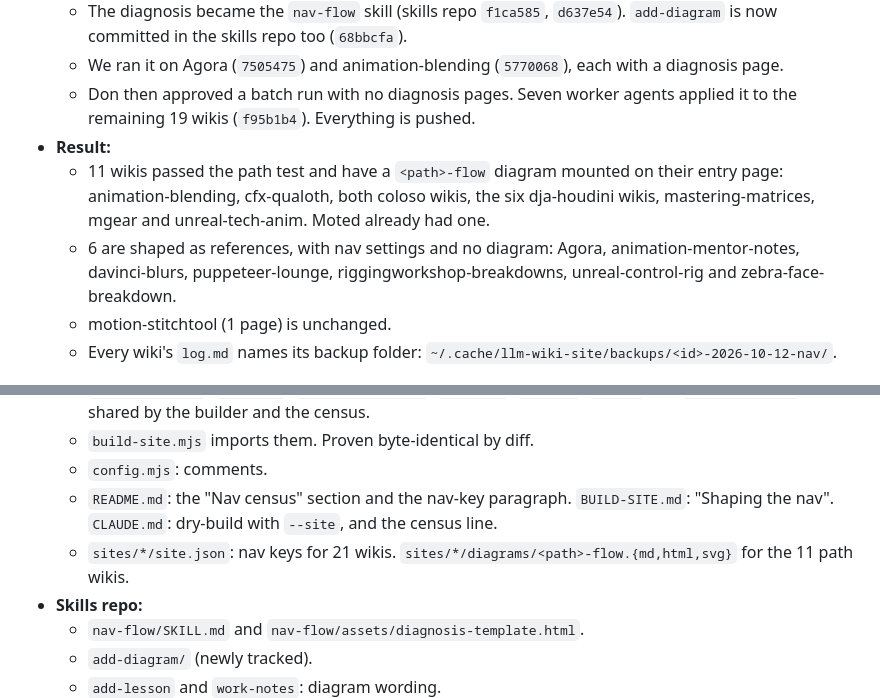
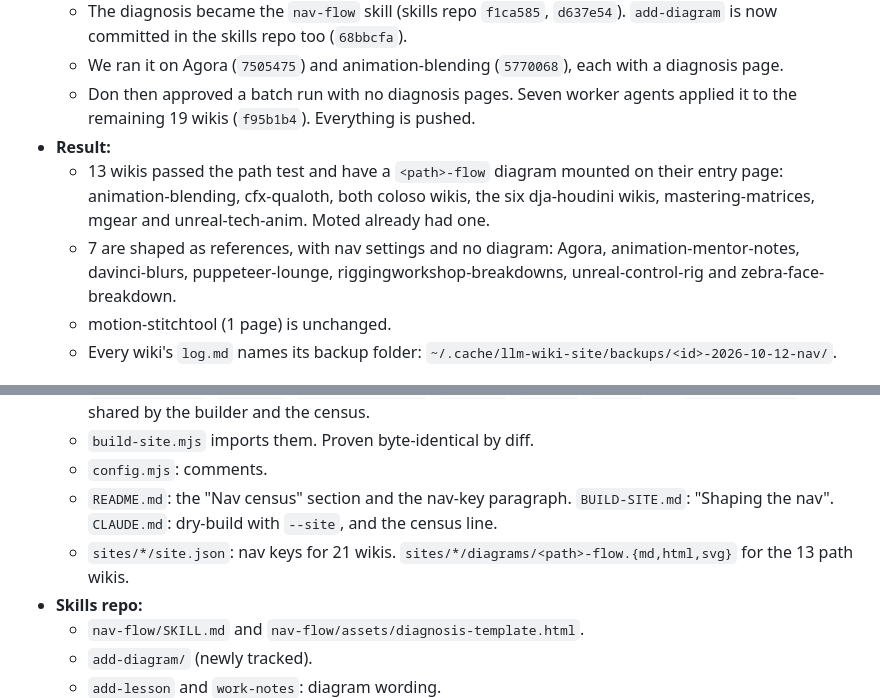
Before and after one commit to mindless-scribbles/llm-wiki-site, a Markdown page: STATUS.md, 2 parts joined by grey strips. Drawn GitHub-style.

Commit message:
STATUS: correct the path and reference counts
Co-Authored-By: Claude Opus 5.5 (1M context) <noreply@anthropic.com>

```diff
--- a/STATUS.md
+++ b/STATUS.md
@@ -14,8 +14,8 @@
   - We ran it on Agora (`7505475`) and animation-blending (`5770068`), each with a diagnosis page.
   - Don then approved a batch run with no diagnosis pages. Seven worker agents applied it to the remaining 19 wikis (`f95b1b4`). Everything is pushed.
 - **Result:**
-  - 11 wikis passed the path test and have a `<path>-flow` diagram mounted on their entry page: animation-blending, cfx-qualoth, both coloso wikis, the six dja-houdini wikis, mastering-matrices, mgear and unreal-tech-anim. Moted already had one.
-  - 6 are shaped as references, with nav settings and no diagram: Agora, animation-mentor-notes, davinci-blurs, puppeteer-lounge, riggingworkshop-breakdowns, unreal-control-rig and zebra-face-breakdown.
+  - 13 wikis passed the path test and have a `<path>-flow` diagram mounted on their entry page: animation-blending, cfx-qualoth, both coloso wikis, the six dja-houdini wikis, mastering-matrices, mgear and unreal-tech-anim. Moted already had one.
+  - 7 are shaped as references, with nav settings and no diagram: Agora, animation-mentor-notes, davinci-blurs, puppeteer-lounge, riggingworkshop-breakdowns, unreal-control-rig and zebra-face-breakdown.
   - motion-stitchtool (1 page) is unchanged.
   - Every wiki's `log.md` names its backup folder: `~/.cache/llm-wiki-site/backups/<id>-2026-10-12-nav/`.
 
@@ -28,7 +28,7 @@
   - `build-site.mjs` imports them. Proven byte-identical by diff.
   - `config.mjs`: comments.
   - `README.md`: the "Nav census" section and the nav-key paragraph. `BUILD-SITE.md`: "Shaping the nav". `CLAUDE.md`: dry-build with `--site`, and the census line.
-  - `sites/*/site.json`: nav keys for 21 wikis. `sites/*/diagrams/<path>-flow.{md,html,svg}` for the 11 path wikis.
+  - `sites/*/site.json`: nav keys for 21 wikis. `sites/*/diagrams/<path>-flow.{md,html,svg}` for the 13 path wikis.
 - **Skills repo:**
   - `nav-flow/SKILL.md` and `nav-flow/assets/diagnosis-template.html`.
   - `add-diagram/` (newly tracked).
```
